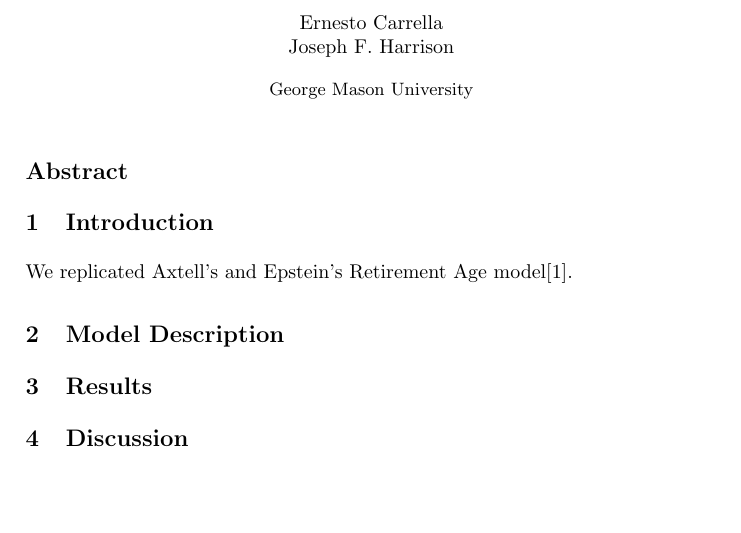
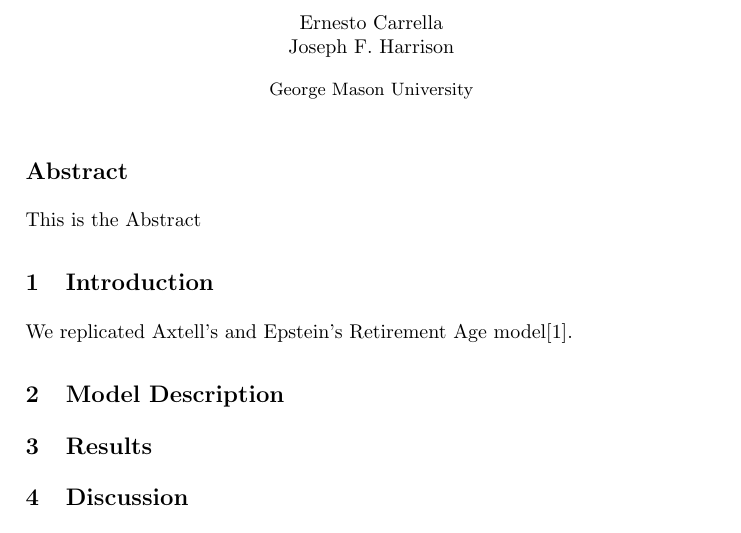
Before and after one commit to jharrison/retirement-age, a LaTeX paper (paper/Retirement Redux.tex): part of the page, cut so that both start at the same text, the shorter picture padded with empty space. Compiled offline with pdfLaTeX.

Commit message:
small changes

```diff
--- a/paper/Retirement Redux.tex
+++ b/paper/Retirement Redux.tex
@@ -49,7 +49,7 @@
 \maketitle
 
 \section*{Abstract}
-
+This is the Abstract
 \section{Introduction}
 \label{sec:intro}
 
```
